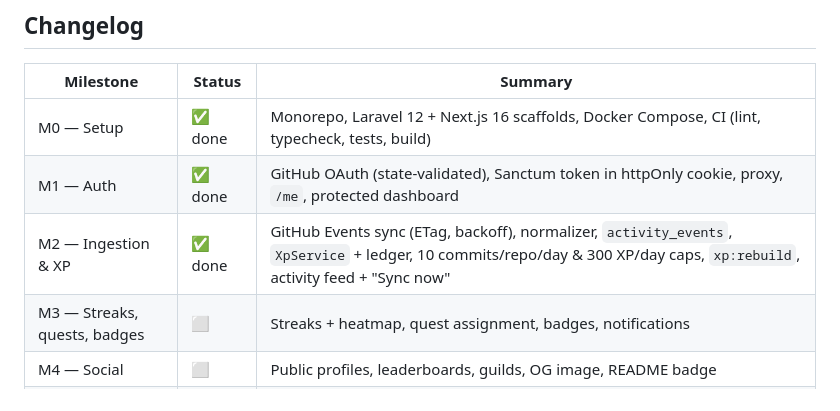
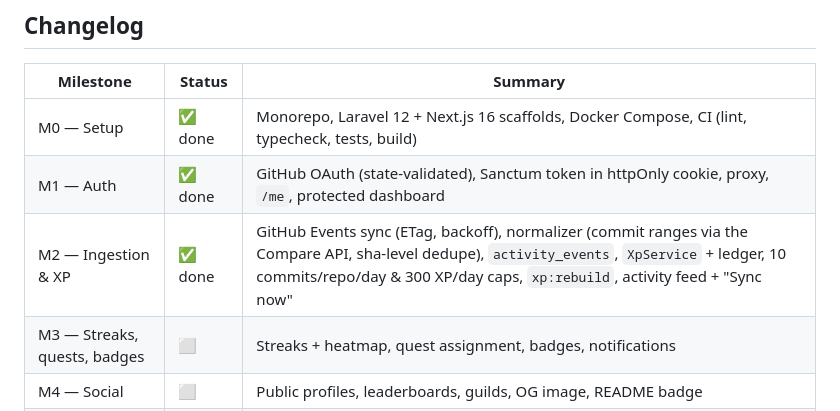
Before and after one commit to kasd933d/CommitQuest, a Markdown page: README.md, the part around the change. Rendered like a GitHub page.

Commit message:
docs: note Compare-API commit resolution in the changelog

```diff
--- a/README.md
+++ b/README.md
@@ -99,7 +99,7 @@ CI (`.github/workflows/ci.yml`) runs lint, type check, backend tests and both bu
 |---|---|---|
 | M0 — Setup | ✅ done | Monorepo, Laravel 12 + Next.js 16 scaffolds, Docker Compose, CI (lint, typecheck, tests, build) |
 | M1 — Auth | ✅ done | GitHub OAuth (state-validated), Sanctum token in httpOnly cookie, proxy, `/me`, protected dashboard |
-| M2 — Ingestion & XP | ✅ done | GitHub Events sync (ETag, backoff), normalizer, `activity_events`, `XpService` + ledger, 10 commits/repo/day & 300 XP/day caps, `xp:rebuild`, activity feed + "Sync now" |
+| M2 — Ingestion & XP | ✅ done | GitHub Events sync (ETag, backoff), normalizer (commit ranges via the Compare API, sha-level dedupe), `activity_events`, `XpService` + ledger, 10 commits/repo/day & 300 XP/day caps, `xp:rebuild`, activity feed + "Sync now" |
 | M3 — Streaks, quests, badges | ⬜ | Streaks + heatmap, quest assignment, badges, notifications |
 | M4 — Social | ⬜ | Public profiles, leaderboards, guilds, OG image, README badge |
 | M5 — Polish & launch | ⬜ | Landing page, a11y, security, seed data, deploy |
```
